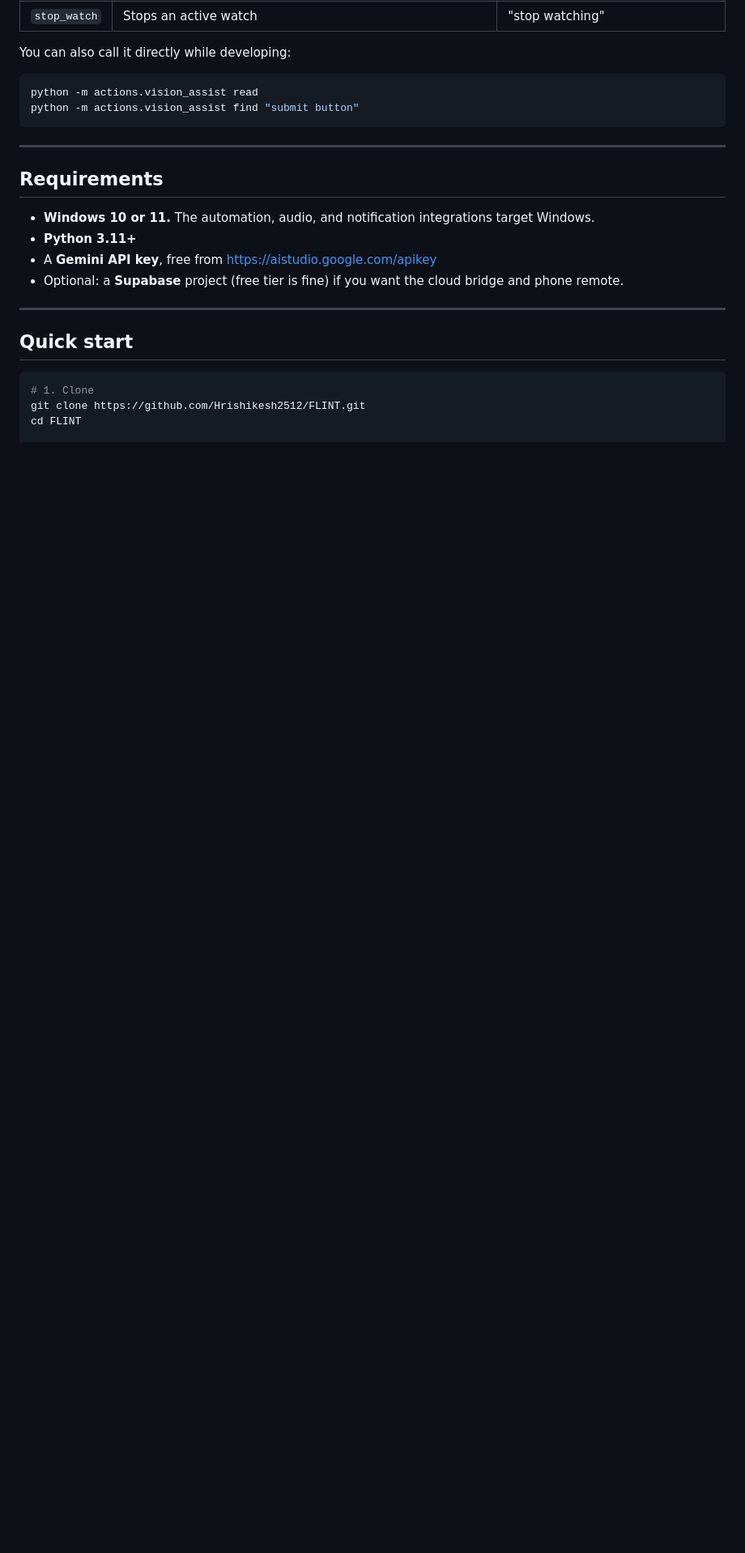
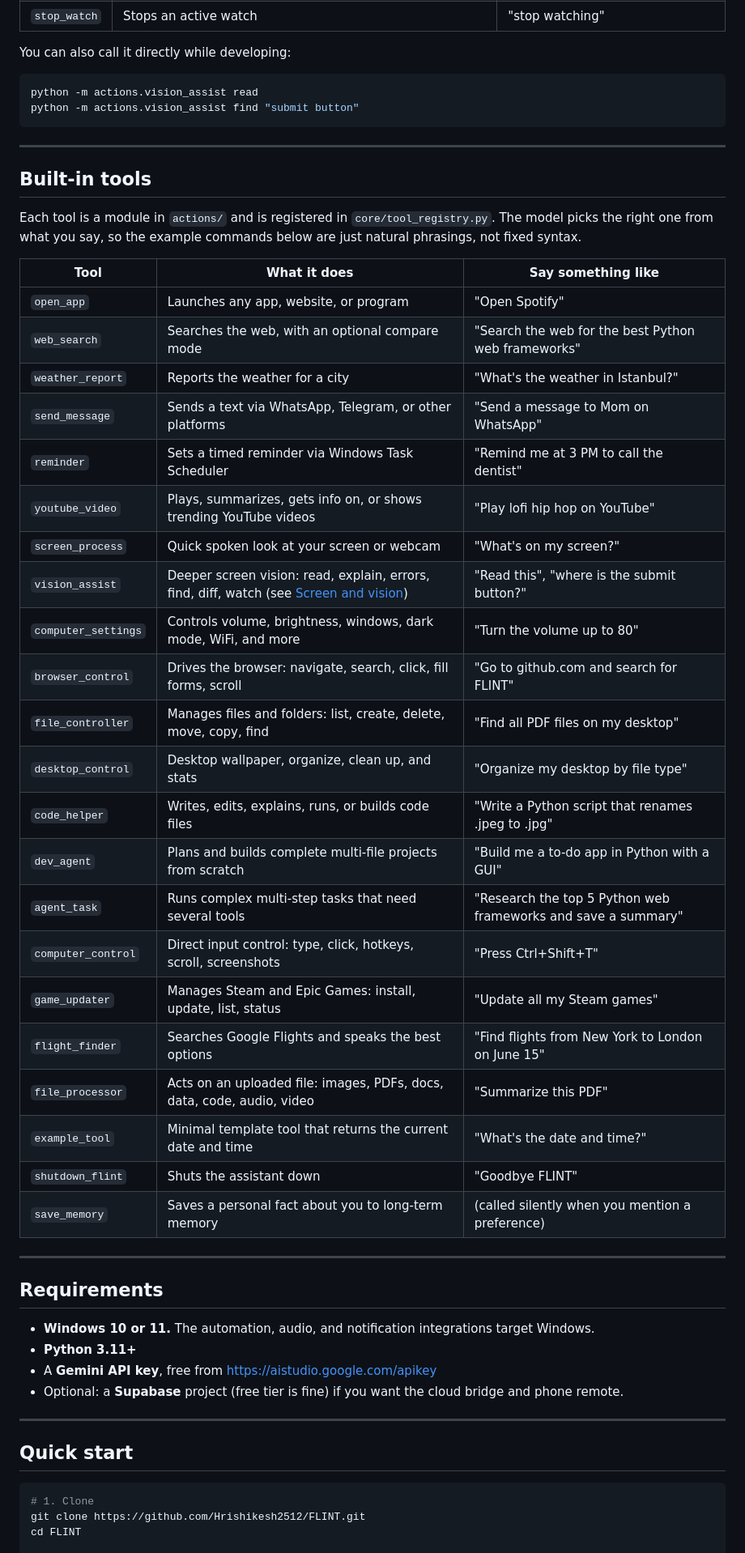
Before and after one commit to Hrishikesh2512/FLINT, a Markdown page: README.md, the part around the change. Shown at 81% size. Drawn GitHub-style; blank space fills up the shorter version.

Commit message:
docs: add built-in tools table to README
The actions/ directory has 22 registered tools but none were listed for
users. Added a table sourced from core/tool_registry.py with each tool, a
one-line description, and an example voice command.

Closes #3

````diff
--- a/README.md
+++ b/README.md
@@ -52,6 +52,37 @@ You can also call it directly while developing:
 python -m actions.vision_assist read
 python -m actions.vision_assist find "submit button"
 ```
+
+---
+
+## Built-in tools
+
+Each tool is a module in `actions/` and is registered in `core/tool_registry.py`. The model picks the right one from what you say, so the example commands below are just natural phrasings, not fixed syntax.
+
+| Tool | What it does | Say something like |
+| --- | --- | --- |
+| `open_app` | Launches any app, website, or program | "Open Spotify" |
+| `web_search` | Searches the web, with an optional compare mode | "Search the web for the best Python web frameworks" |
+| `weather_report` | Reports the weather for a city | "What's the weather in Istanbul?" |
+| `send_message` | Sends a text via WhatsApp, Telegram, or other platforms | "Send a message to Mom on WhatsApp" |
+| `reminder` | Sets a timed reminder via Windows Task Scheduler | "Remind me at 3 PM to call the dentist" |
+| `youtube_video` | Plays, summarizes, gets info on, or shows trending YouTube videos | "Play lofi hip hop on YouTube" |
+| `screen_process` | Quick spoken look at your screen or webcam | "What's on my screen?" |
+| `vision_assist` | Deeper screen vision: read, explain, errors, find, diff, watch (see [Screen and vision](#screen-and-vision)) | "Read this", "where is the submit button?" |
+| `computer_settings` | Controls volume, brightness, windows, dark mode, WiFi, and more | "Turn the volume up to 80" |
+| `browser_control` | Drives the browser: navigate, search, click, fill forms, scroll | "Go to github.com and search for FLINT" |
+| `file_controller` | Manages files and folders: list, create, delete, move, copy, find | "Find all PDF files on my desktop" |
+| `desktop_control` | Desktop wallpaper, organize, clean up, and stats | "Organize my desktop by file type" |
+| `code_helper` | Writes, edits, explains, runs, or builds code files | "Write a Python script that renames .jpeg to .jpg" |
+| `dev_agent` | Plans and builds complete multi-file projects from scratch | "Build me a to-do app in Python with a GUI" |
+| `agent_task` | Runs complex multi-step tasks that need several tools | "Research the top 5 Python web frameworks and save a summary" |
+| `computer_control` | Direct input control: type, click, hotkeys, scroll, screenshots | "Press Ctrl+Shift+T" |
+| `game_updater` | Manages Steam and Epic Games: install, update, list, status | "Update all my Steam games" |
+| `flight_finder` | Searches Google Flights and speaks the best options | "Find flights from New York to London on June 15" |
+| `file_processor` | Acts on an uploaded file: images, PDFs, docs, data, code, audio, video | "Summarize this PDF" |
+| `example_tool` | Minimal template tool that returns the current date and time | "What's the date and time?" |
+| `shutdown_flint` | Shuts the assistant down | "Goodbye FLINT" |
+| `save_memory` | Saves a personal fact about you to long-term memory | (called silently when you mention a preference) |
 
 ---
 
````
